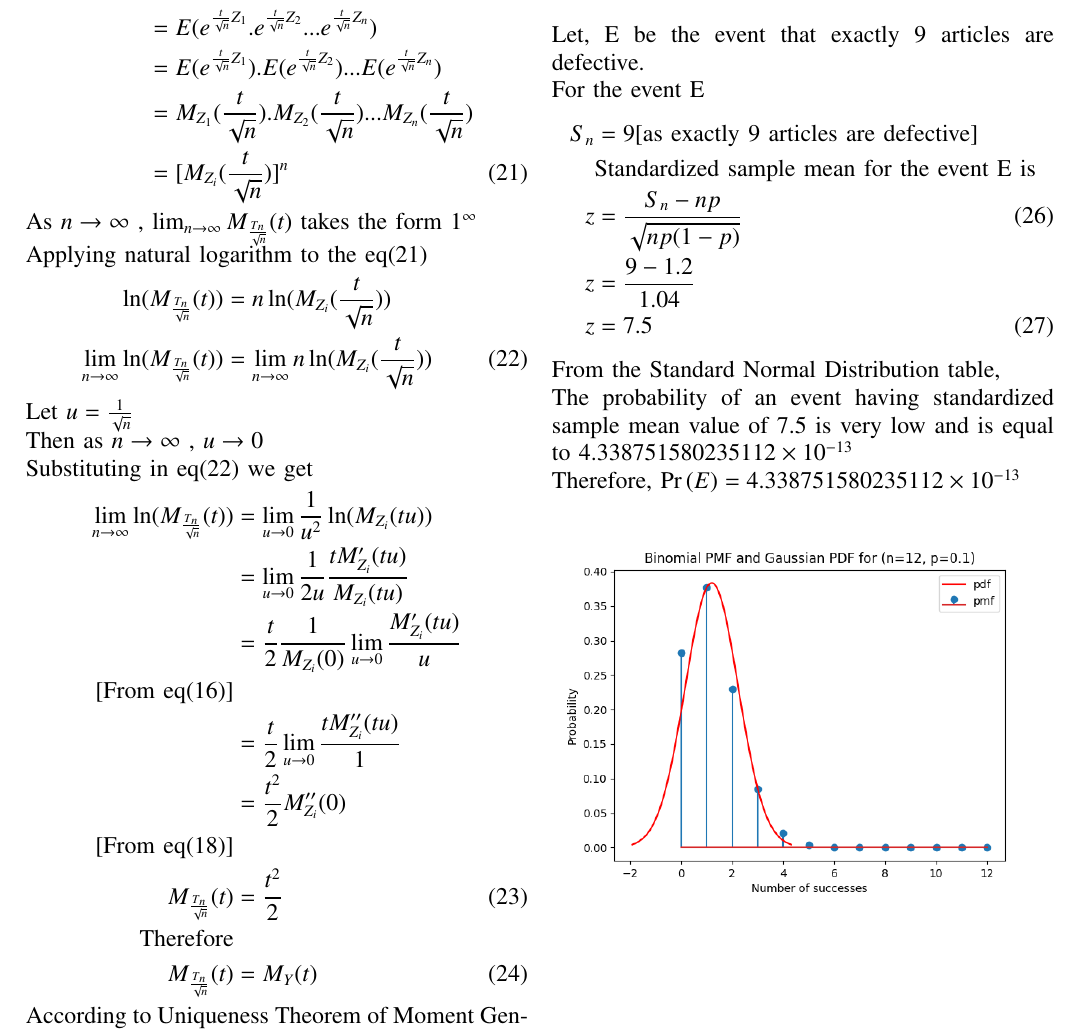
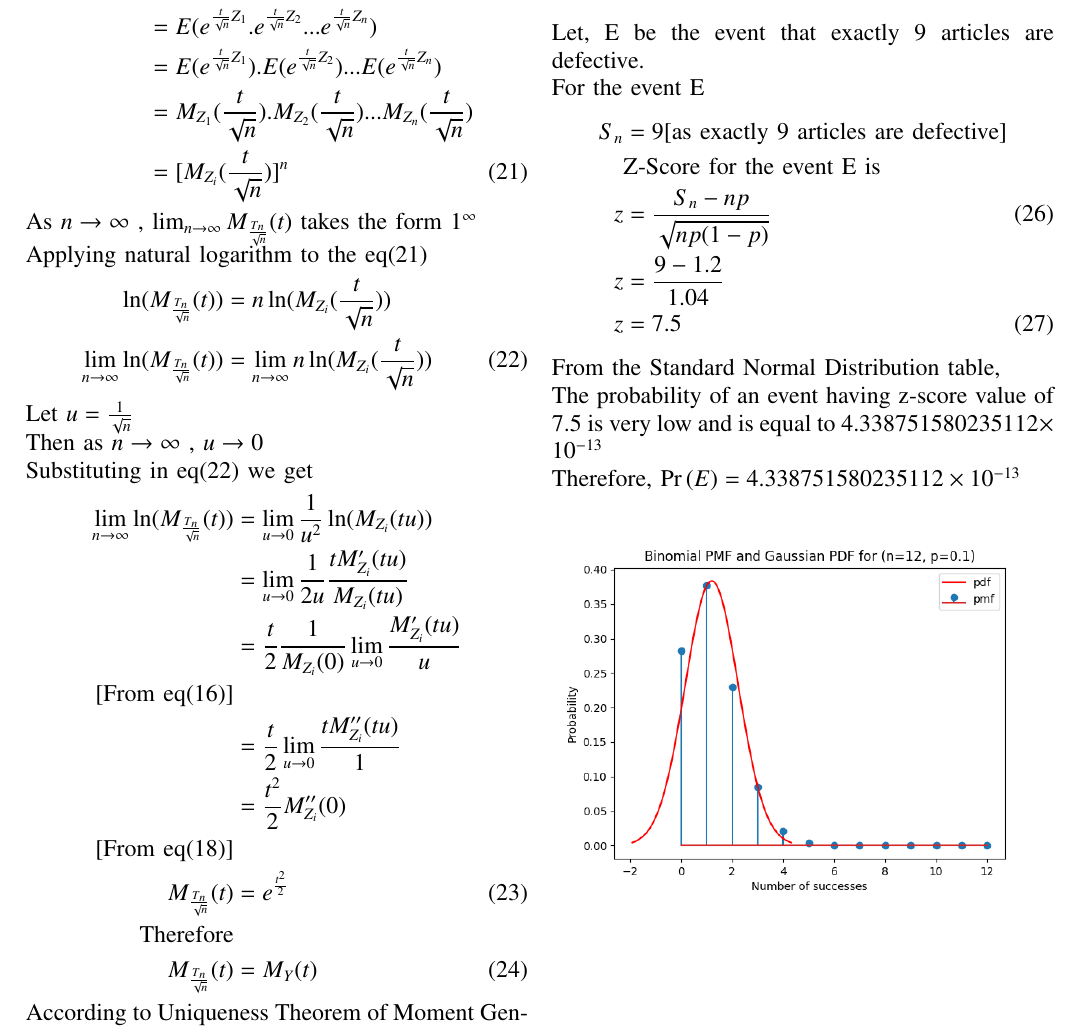
Before and after one commit to Rishitha745/Bonus_2, a LaTeX paper (Gaussian.tex): part of page 2 of 2, cut so that both start at the same text. Compiled offline with pdfLaTeX.

Commit message:
Central Limit Theorem

```diff
--- a/Gaussian.tex
+++ b/Gaussian.tex
@@ -211,7 +211,7 @@ Let $u=\frac{1}{\sqrt{n}}$
     &=\frac{t}{2}\lim_{u \to 0}\frac{tM_{Z_i}''(tu)}{1} \nonumber\\
     &=\frac{t^2}{2}M_{Z_i}''(0)\nonumber\\
     \text{[From eq(18)]}\nonumber\\
-    M_{\frac{T_n}{\sqrt{n}}}(t)&=\frac{t^2}{2} \\
+    M_{\frac{T_n}{\sqrt{n}}}(t)&=e^{\frac{t^2}{2}} \\
     \text{Therefore}\nonumber\\
     M_{\frac{T_n}{\sqrt{n}}}(t)&=M_Y(t)
     \end{align}
@@ -231,13 +231,13 @@ According to Uniqueness Theorem of Moment Generating Function,
  \\For the event E
  \begin{align}
     S_n &= 9 \text{[as exactly 9 articles are defective]}\nonumber\\
-    &\text{Standardized sample mean for the event E is} \nonumber\\
+    &\text{Z-Score for the event E is} \nonumber\\
     z &= \frac{S_n-np}{\sqrt{np(1-p)}}\\
     z &= \frac{9-1.2}{1.04}\nonumber\\
     z &= 7.5
     \end{align}
 From the Standard Normal Distribution table,
-\\The probability of an event having standardized sample mean value of 7.5 is very low and is equal to $4.338751580235112 \times 10^{-13}$
+\\The probability of an event having z-score value of 7.5 is very low and is equal to $4.338751580235112 \times 10^{-13}$
 \\Therefore, $\pr{E} = 4.338751580235112 \times 10^{-13}$
 \begin{figure}[h]
 \centering
```
Also changed, not shown: Gaussian.pdf, Gaussian.tex (2 more changed lines), 1 other file.
